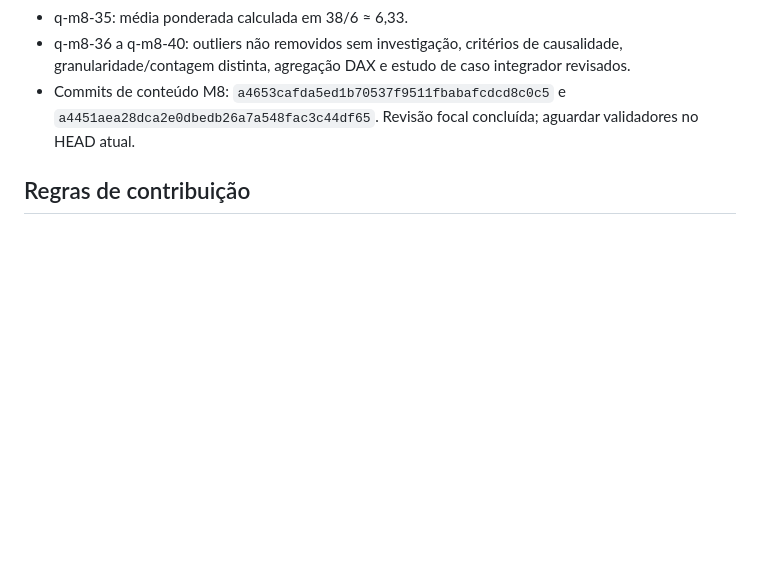
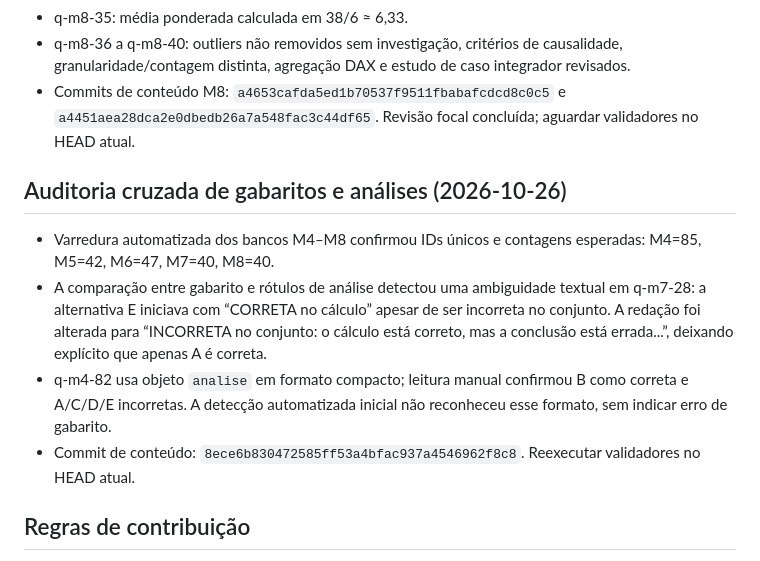
Before and after one commit to Fatal1tyBarucco/FCN, a Markdown page: AGENTS.md, the part around the change. Rendered like a GitHub page; blank space fills up the shorter version.

Commit message:
docs: registrar auditoria cruzada de gabaritos M4–M8

```diff
--- a/AGENTS.md
+++ b/AGENTS.md
@@ -799,6 +799,13 @@ Fonte de estado: branch `feat/fase-1-orquestracao-20261025`, PR [#17](https://gi
 - q-m8-36 a q-m8-40: outliers não removidos sem investigação, critérios de causalidade, granularidade/contagem distinta, agregação DAX e estudo de caso integrador revisados.
 - Commits de conteúdo M8: `a4653cafda5ed1b70537f9511fbabafcdcd8c0c5` e `a4451aea28dca2e0dbedb26a7a548fac3c44df65`. Revisão focal concluída; aguardar validadores no HEAD atual.
 
+## Auditoria cruzada de gabaritos e análises (2026-10-26)
+
+- Varredura automatizada dos bancos M4–M8 confirmou IDs únicos e contagens esperadas: M4=85, M5=42, M6=47, M7=40, M8=40.
+- A comparação entre gabarito e rótulos de análise detectou uma ambiguidade textual em q-m7-28: a alternativa E iniciava com “CORRETA no cálculo” apesar de ser incorreta no conjunto. A redação foi alterada para “INCORRETA no conjunto: o cálculo está correto, mas a conclusão está errada...”, deixando explícito que apenas A é correta.
+- q-m4-82 usa objeto `analise` em formato compacto; leitura manual confirmou B como correta e A/C/D/E incorretas. A detecção automatizada inicial não reconheceu esse formato, sem indicar erro de gabarito.
+- Commit de conteúdo: `8ece6b830472585ff53a4bfac937a4546962f8c8`. Reexecutar validadores no HEAD atual.
+
 ## Regras de contribuição
 
 - Trabalhar em incrementos completos e funcionais — nunca placeholder, nunca "implementar depois".
```
